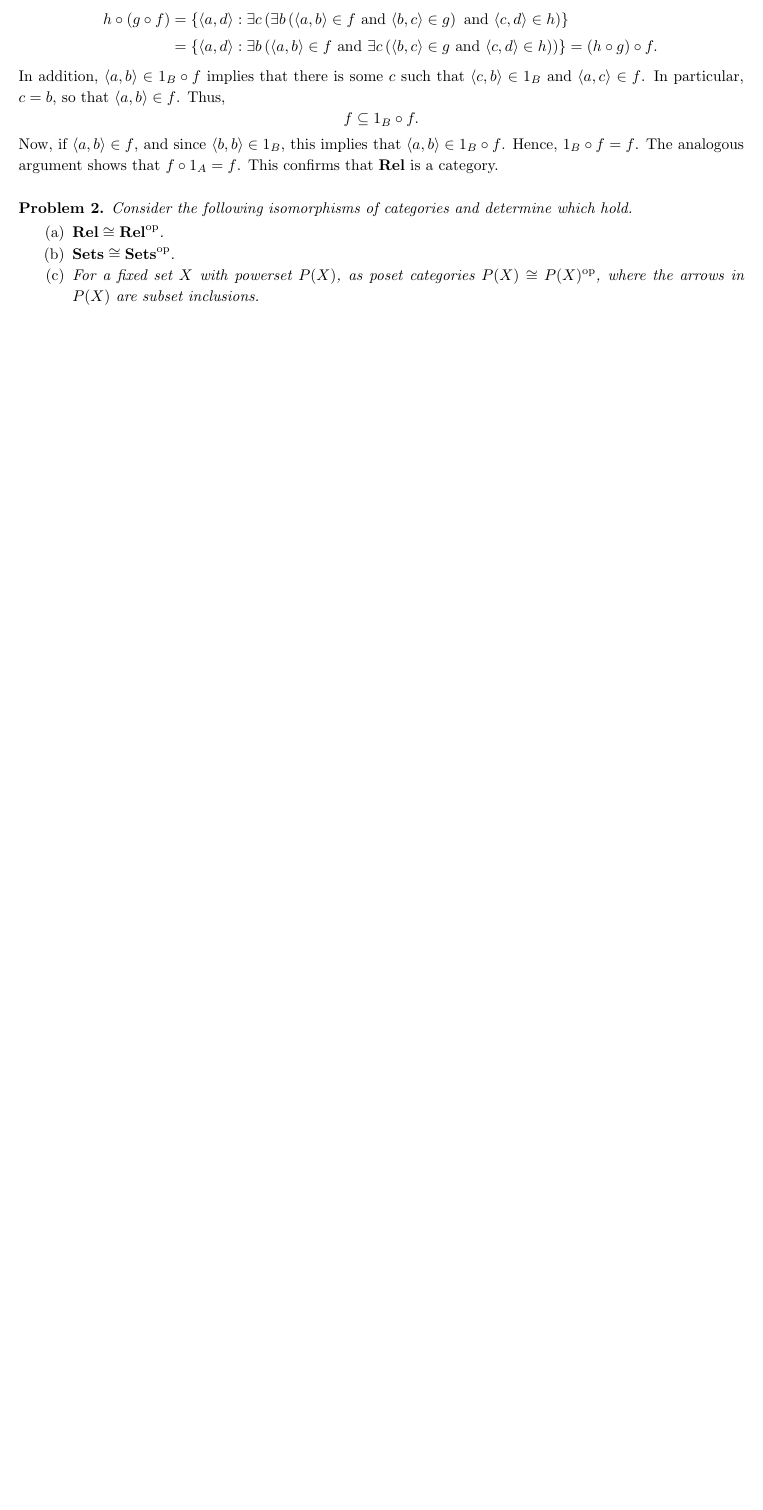
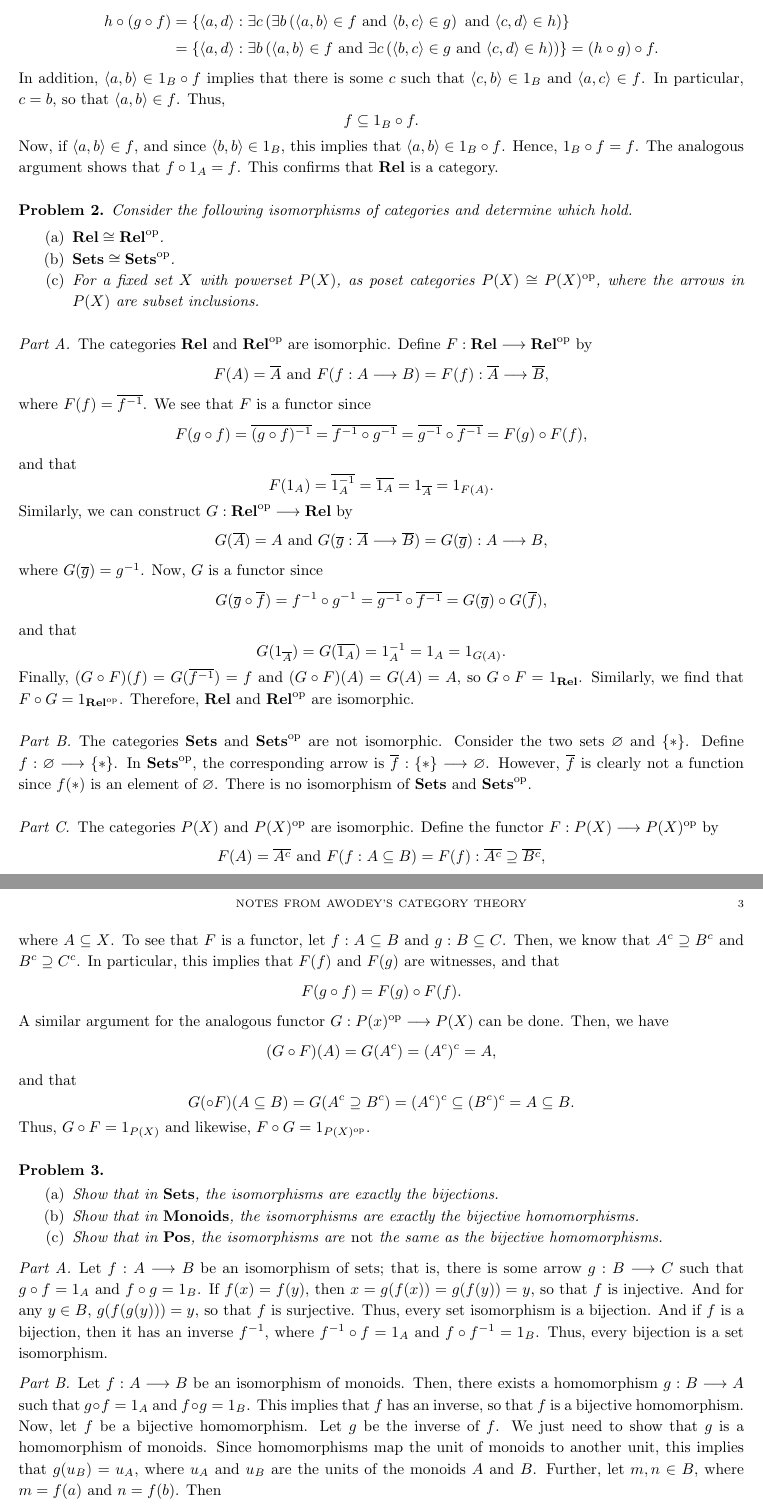
Before and after one commit to geelon/type-theory, a LaTeX paper (ct/ct.tex): part of page 2 of 2 before the commit and two parts of pages 2 and 3 of 3 after it, the two joined at a grey line, cut so that both start at the same text, the shorter picture padded with empty space. The pictures show the PDF file ct/ct.pdf that the author committed with the source.

Commit message:
cat theory notes

```diff
--- a/ct/ct.tex
+++ b/ct/ct.tex
@@ -8,6 +8,8 @@
 \providecommand{\One}{\mathbf{1}}
 \providecommand{\Cat}{\mathbf{Cat}}
 \providecommand{\Rel}{\mathbf{Rel}}
+\providecommand{\op}[1]{{#1^{\mathrm{op}}}}
+\providecommand{\Monoids}{\mathbf{Monoids}}
 
 \title{Notes from Awodey's Category Theory}
 \author{Aaron Geelon So}
@@ -57,3 +59,6 @@ Now, if $\langle a,b\rangle \in f$, and since $\langle b,b\rangle \in 1_B$, this
 
 \problem{Problem 2}{Consider the following isomorphisms of categories and determine which hold.
 \begin{enumerate}
+\item[(a)] $\Rel \cong \op{\Rel}$.
+\item[(b)] $\Sets \cong \op{\Sets}$.
+\item[(c)] For a fixed set $X$ with powerset $P(X)$, as poset categories $P(X) \cong \op{P(X)}$, where the arrows in $P(X)$ are subset inclusions.
@@ -63,5 +65,40 @@ Now, if $\langle a,b\rangle \in f$, and since $\langle b,b\rangle \in 1_B$, this
 \end{enumerate}
 }
 
-\subsubsection{Part A}
+\subsubsection*{Part A} The categories $\Rel$ and $\Rel^{\mathrm{op}}$ are isomorphic. Define $F: \Rel \to \op{\Rel}$ by
+\[F(A) = \overline{A} \textrm{ and } F(f: A \to B) = F(f): \overline{A} \to \overline{B},\]
+where $F(f) = \overline{f^{-1}}$. We see that $F$ is a functor since
+\[F(g\circ f) = \overline{(g \circ f)^{-1}} = \overline{ f^{-1} \circ g^{-1}} = \overline{g^{-1}} \circ \overline{f^{-1}} = F(g) \circ F(f),\]
+and that
+\[F(1_A) = \overline{1_A^{-1}} = \overline{1_A} = 1_{\overline{A}} = 1_{F(A)}.\]
+Similarly, we can construct $G: \op{\Rel} \to \Rel$ by
+\[G(\overline{A}) = A \textrm{ and } G(\overline{g}:\overline{A} \to \overline{B}) = G(\overline{g}): A \to B,\]
+where $G(\overline{g}) = g^{-1}$. Now, $G$ is a functor since
+\[G(\overline{g} \circ \overline{f}) = f^{-1} \circ g^{-1} = \overline{g^{-1}} \circ \overline{f^{-1}} = G(\overline{g}) \circ G(\overline{f}),\]
+and that
+\[G(1_{\overline{A}}) = G(\overline{1_A}) = 1_A^{-1} = 1_A = 1_{G(A)}.\]
+Finally, $(G \circ F) (f) = G(\overline{f^{-1}}) = f$ and $(G \circ F)(A) = G(A) = A$, so $G \circ F = 1_{\Rel}$. Similarly, we find that $F \circ G = 1_\op{\Rel}$. Therefore, $\Rel$ and $\op\Rel$ are isomorphic.
 
+\subsubsection*{Part B} The categories $\Sets$ and $\op\Sets$ are not isomorphic. Consider the two sets $\emptyset$ and $\{*\}$. Define $f: \emptyset \to \{*\}$. In $\op\Sets$, the corresponding arrow is $\overline{f} : \{*\} \to \emptyset$. However, $\overline{f}$ is clearly not a function since $f(*)$ is an element of $\emptyset$. There is no isomorphism of $\Sets$ and $\op\Sets$.
+
+\subsubsection*{Part C} The categories $P(X)$ and $\op{P(X)}$ are isomorphic. Define the functor $F: P(X) \to \op{P(X)}$ by
+\[F(A) = \overline{A^c}\textrm{ and } F(f: A \subseteq B) = F(f): \overline{A^c} \supseteq\overline{B^c},\]
+where $A \subseteq X$. To see that $F$ is a functor, let $f: A \subseteq B$ and $g: B \subseteq C$. Then, we know that $A^c \supseteq B^c$ and $B^c \supseteq C^c$. In particular, this implies that $F(f)$ and $F(g)$ are witnesses, and that
+\[F(g\circ f) = F(g) \circ F(f).\]
+A similar argument for the analogous functor $G: \op{P(x)} \to P(X)$ can be done. Then, we have
+\[(G \circ F)(A) = G(A^c) = (A^c)^c = A,\]
+and that
+\[G(\circ F)(A \subseteq B) = G( A^c \supseteq B^c) = (A^c)^c \subseteq (B^c)^c = A \subseteq B.\]
+Thus, $G \circ F = 1_{P(X)}$ and likewise, $F\circ G = 1_{\op{P(X)}}$.\\
+
+\problem{Problem 3}{\begin{enumerate}
+\item[(a)] Show that in $\Sets$, the isomorphisms are exactly the bijections.
+\item[(b)] Show that in $\Monoids$, the isomorphisms are exactly the bijective homomorphisms.
+\item[(c)] Show that in $\Pos$, the isomorphisms are \emph{not} the same as the bijective homomorphisms.
+\end{enumerate}}
+
+\subsubsection*{Part A} Let $f: A \to B$ be an isomorphism of sets; that is, there is some arrow $g: B \to C$ such that $g \circ f = 1_A$ and $f\circ g = 1_B$. If $f(x) = f(y)$, then $x = g(f(x)) = g(f(y)) = y$, so that $f$ is injective. And for any $y \in B$, $g(f(g(y))) = y$, so that $f$ is surjective. Thus, every set isomorphism is a bijection. And if $f$ is a bijection, then it has an inverse $f^{-1}$, where $f^{-1} \circ f = 1_A$ and $f \circ f^{-1} = 1_B$. Thus, every bijection is a set isomorphism.
+
+\subsubsection*{Part B} Let $f : A \to B$ be an isomorphism of monoids. Then, there exists a homomorphism $g: B \to A$ such that $g \circ f = 1_A
+$ and $f \circ g = 1_B$. This implies that $f$ has an inverse, so that $f$ is a bijective homomorphism. Now, let $f$ be a bijective homomorphism. Let $g$ be the inverse of $f$. We just need to show that $g$ is a homomorphism of monoids. Since homomorphisms map the unit of monoids to another unit, this implies that $g(u_B) = u_A$, where $u_A$ and $u_B$ are the units of the monoids $A$ and $B$. Further, let $m,n \in B$, where $m = f(a)$ and $n = f(b)$. Then
+\[g(m \cdot_B n) = g(f(a) \cdot_B f(b)) = g(f(a \cdot_A b)) = a \cdot_A b = g(m) \cdot_B g(n).\]
```
Also changed, not shown: ct/ct.pdf, ct/ct.tex (20 more changed lines).
